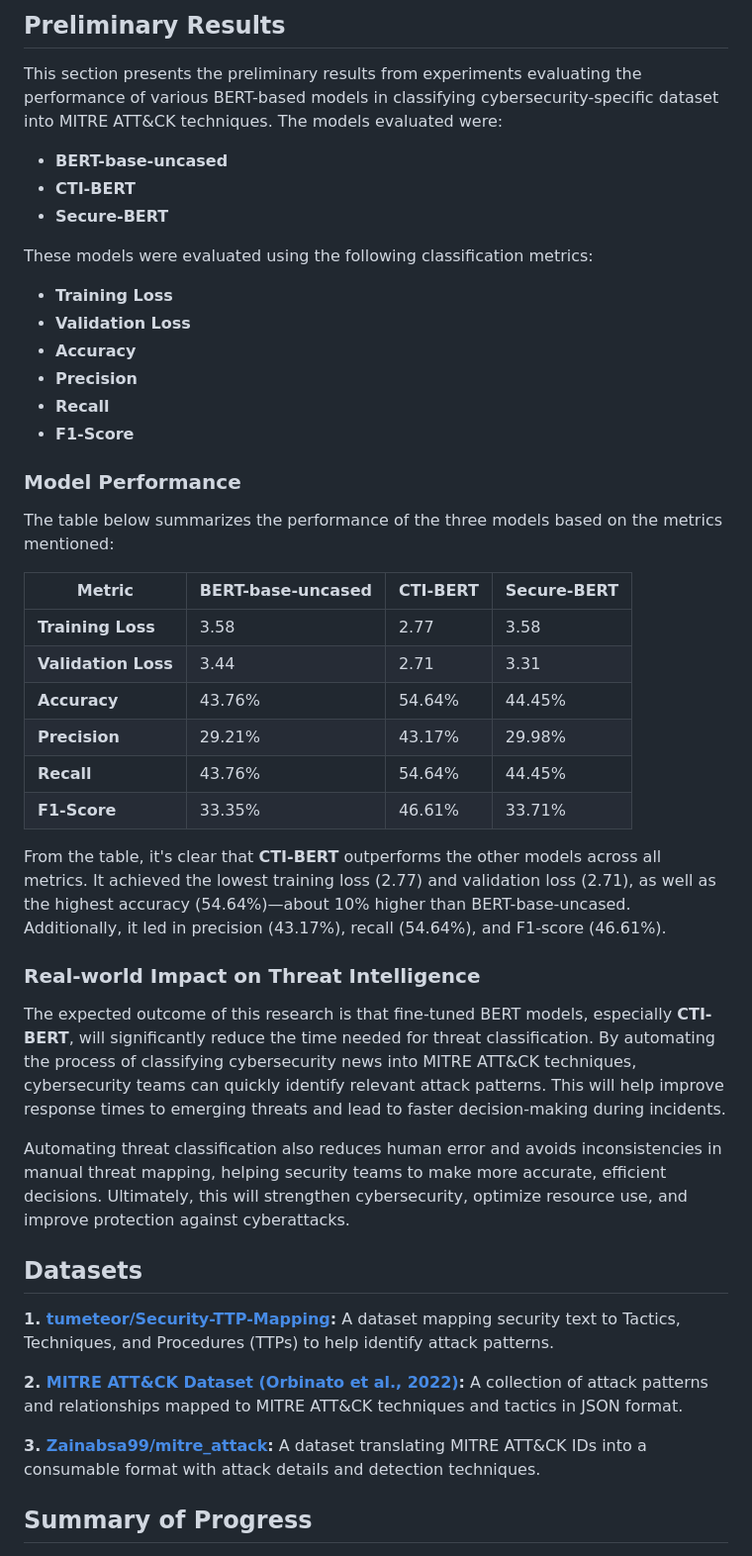
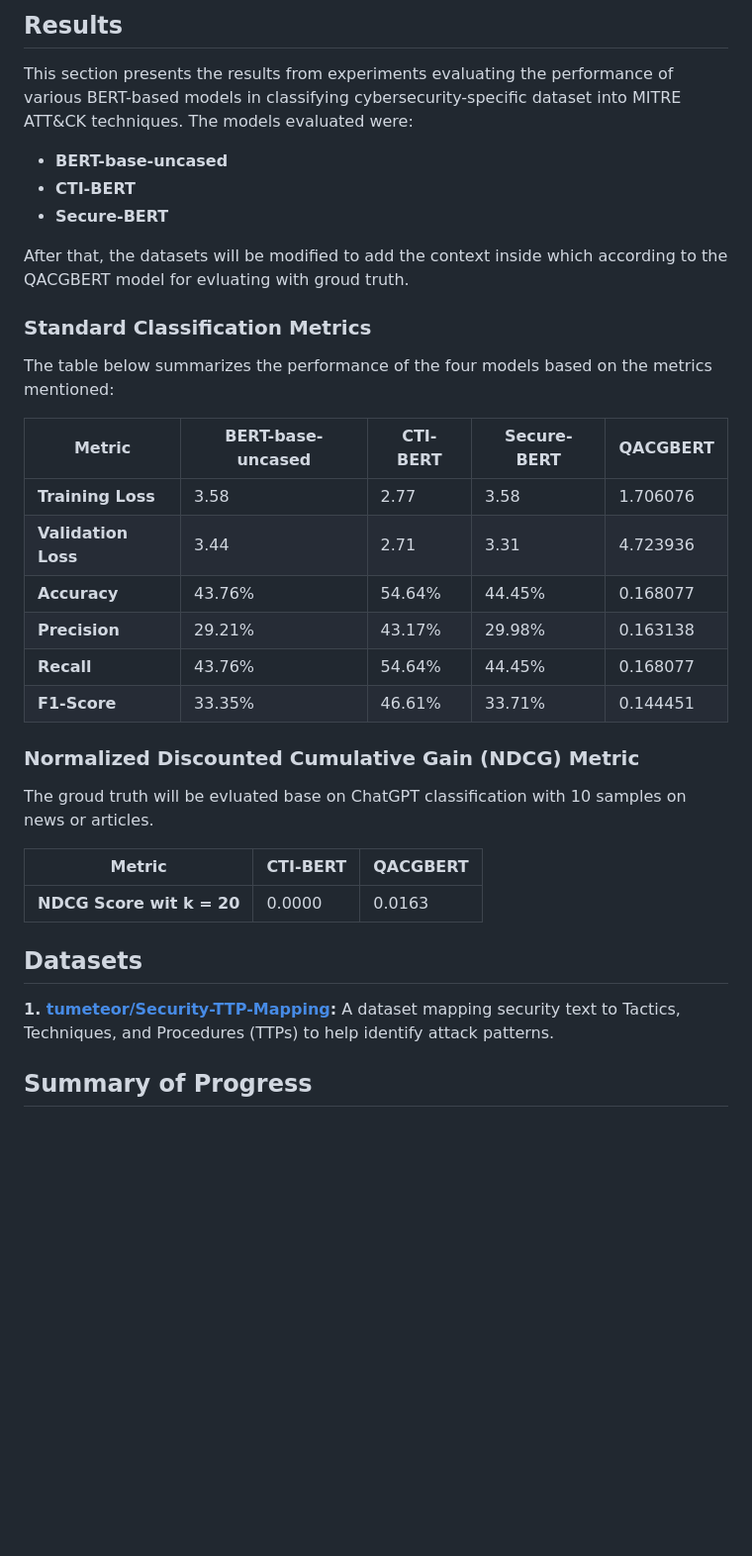
Before and after one commit to MrWhiteC/NLU_Project2025, a Markdown page: README.md, the part around the change printed below. Shown: that part at 99% size. Drawn GitHub-style; blank space fills up the shorter version.

```diff
--- a/README.md
+++ b/README.md
@@ -71,52 +67,43 @@ This research builds on several notable works in the field of cybersecurity thre
 
 
 
-## Preliminary Results
+## Results
 
-This section presents the preliminary results from experiments evaluating the performance of various BERT-based models in classifying cybersecurity-specific dataset into MITRE ATT&CK techniques. The models evaluated were:
+This section presents the results from experiments evaluating the performance of various BERT-based models in classifying cybersecurity-specific dataset into MITRE ATT&CK techniques. The models evaluated were:
 
 - **BERT-base-uncased**
 - **CTI-BERT**
 - **Secure-BERT**
 
-These models were evaluated using the following classification metrics:
+After that, the datasets will be modified to add the context inside which according to the QACGBERT model for evluating with groud truth.
 
-- **Training Loss**
-- **Validation Loss**
-- **Accuracy**
-- **Precision**
-- **Recall**
-- **F1-Score**
+### Standard Classification Metrics
 
-### Model Performance
+The table below summarizes the performance of the four models based on the metrics mentioned:
 
-The table below summarizes the performance of the three models based on the metrics mentioned:
+| Metric              | BERT-base-uncased | CTI-BERT | Secure-BERT |   QACGBERT  |
+|---------------------|-------------------|----------|-------------|-------------|
+| **Training Loss**   | 3.58              | 2.77     | 3.58        | 1.706076    |
+| **Validation Loss** | 3.44              | 2.71     | 3.31        | 4.723936    |
+| **Accuracy**        | 43.76%            | 54.64%   | 44.45%      | 0.168077    |
+| **Precision**       | 29.21%            | 43.17%   | 29.98%      | 0.163138    |
+| **Recall**          | 43.76%            | 54.64%   | 44.45%      | 0.168077    |
+| **F1-Score**        | 33.35%            | 46.61%   | 33.71%      | 0.144451    |
 
-| Metric              | BERT-base-uncased | CTI-BERT | Secure-BERT |
-|---------------------|-------------------|----------|-------------|
-| **Training Loss**   | 3.58              | 2.77     | 3.58        |
-| **Validation Loss** | 3.44              | 2.71     | 3.31        |
-| **Accuracy**        | 43.76%            | 54.64%   | 44.45%      |
-| **Precision**       | 29.21%            | 43.17%   | 29.98%      |
-| **Recall**          | 43.76%            | 54.64%   | 44.45%      |
-| **F1-Score**        | 33.35%            | 46.61%   | 33.71%      |
 
-From the table, it's clear that **CTI-BERT** outperforms the other models across all metrics. It achieved the lowest training loss (2.77) and validation loss (2.71), as well as the highest accuracy (54.64%)—about 10% higher than BERT-base-uncased. Additionally, it led in precision (43.17%), recall (54.64%), and F1-score (46.61%).
+### Normalized Discounted Cumulative Gain (NDCG) Metric
 
-### Real-world Impact on Threat Intelligence
+The groud truth will be evluated base on ChatGPT classification with 10 samples on news or articles.
 
-The expected outcome of this research is that fine-tuned BERT models, especially **CTI-BERT**, will significantly reduce the time needed for threat classification. By automating the process of classifying cybersecurity news into MITRE ATT&CK techniques, cybersecurity teams can quickly identify relevant attack patterns. This will help improve response times to emerging threats and lead to faster decision-making during incidents.
 
-Automating threat classification also reduces human error and avoids inconsistencies in manual threat mapping, helping security teams to make more accurate, efficient decisions. Ultimately, this will strengthen cybersecurity, optimize resource use, and improve protection against cyberattacks.
+| Metric                     | CTI-BERT | QACGBERT |
+|----------------------------|--------- |----------|
+| **NDCG Score wit k = 20**  | 0.0000   | 0.0163   |
 
 
 ## Datasets
 
 **1. [tumeteor/Security-TTP-Mapping](https://huggingface.co/datasets/tumeteor/Security-TTP-Mapping):** A dataset mapping security text to Tactics, Techniques, and Procedures (TTPs) to help identify attack patterns.
-
-**2. [MITRE ATT&CK Dataset (Orbinato et al., 2022)](https://arxiv.org/pdf/2208.12144):** A collection of attack patterns and relationships mapped to MITRE ATT&CK techniques and tactics in JSON format.
-
-**3. [Zainabsa99/mitre_attack](https://huggingface.co/datasets/Zainabsa99/mitre_attack):** A dataset translating MITRE ATT&CK IDs into a consumable format with attack details and detection techniques.
 
 
 ## Summary of Progress
```
Also changed, not shown: other parts of README.md (+11 -15 lines).
